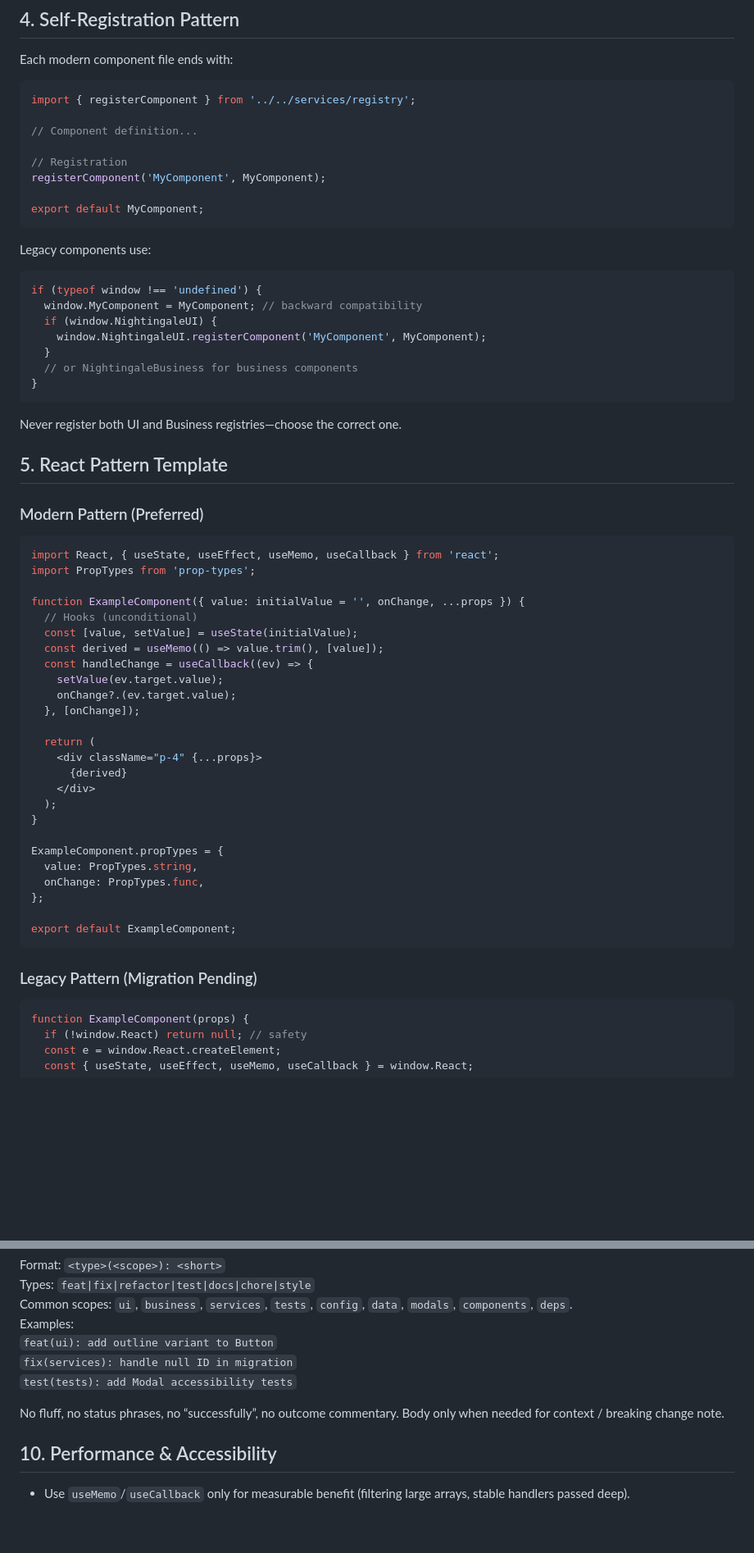
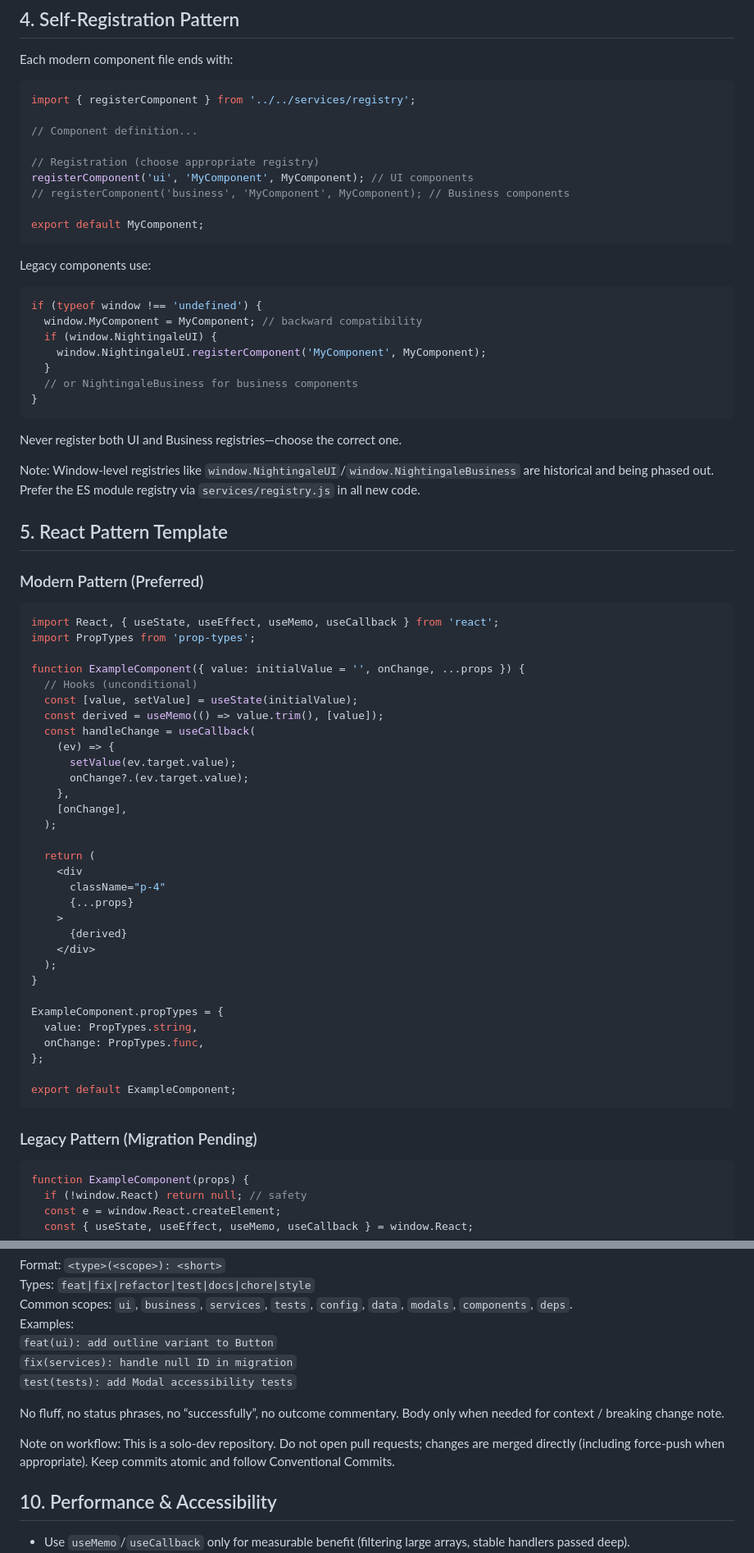
Before and after one commit to Skigim/nightingale-cms, a Markdown page: .github/copilot-instructions.md, 2 parts joined by grey strips. Shown at 82% size. GitHub-like rendering; blank space fills up the shorter version.

Commit message:
docs(config): correct registry API usage, clarify legacy globals, add solo-dev no-PR workflow note

````diff
--- a/.github/copilot-instructions.md
+++ b/.github/copilot-instructions.md
@@ -46,13 +51,15 @@ import { registerComponent } from '../../services/registry';
 
 // Component definition...
 
-// Registration
-registerComponent('MyComponent', MyComponent);
+// Registration (choose appropriate registry)
+registerComponent('ui', 'MyComponent', MyComponent); // UI components
+// registerComponent('business', 'MyComponent', MyComponent); // Business components
 
 export default MyComponent;
 ```
 
 Legacy components use:
+
 ```javascript
 if (typeof window !== 'undefined') {
   window.MyComponent = MyComponent; // backward compatibility
@@ -65,9 +72,14 @@ if (typeof window !== 'undefined') {
 
 Never register both UI and Business registries—choose the correct one.
 
+Note: Window-level registries like `window.NightingaleUI`/`window.NightingaleBusiness` are
+historical and being phased out. Prefer the ES module registry via `services/registry.js` in all new
+code.
+
 ## 5. React Pattern Template
 
 ### Modern Pattern (Preferred)
+
 ```jsx
 import React, { useState, useEffect, useMemo, useCallback } from 'react';
 import PropTypes from 'prop-types';
@@ -76,13 +88,19 @@ function ExampleComponent({ value: initialValue = '', onChange, ...props }) {
   // Hooks (unconditional)
   const [value, setValue] = useState(initialValue);
   const derived = useMemo(() => value.trim(), [value]);
-  const handleChange = useCallback((ev) => {
-    setValue(ev.target.value);
-    onChange?.(ev.target.value);
-  }, [onChange]);
+  const handleChange = useCallback(
+    (ev) => {
+      setValue(ev.target.value);
+      onChange?.(ev.target.value);
+    },
+    [onChange],
+  );
 
   return (
-    <div className="p-4" {...props}>
+    <div
+      className="p-4"
+      {...props}
+    >
       {derived}
     </div>
   );
@@ -97,6 +115,7 @@ export default ExampleComponent;
 ```
 
 ### Legacy Pattern (Migration Pending)
+
 ```javascript
 function ExampleComponent(props) {
   if (!window.React) return null; // safety
@@ -146,6 +165,10 @@ Examples:
 No fluff, no status phrases, no “successfully”, no outcome commentary. Body only when needed for
 context / breaking change note.
 
+Note on workflow: This is a solo-dev repository. Do not open pull requests; changes are merged
+directly (including force-push when appropriate). Keep commits atomic and follow Conventional
+Commits.
+
 ## 10. Performance & Accessibility
 
 - Use `useMemo`/`useCallback` only for measurable benefit (filtering large arrays, stable handlers
````
Also changed, not shown: other parts of .github/copilot-instructions.md (+6 -1 lines).
